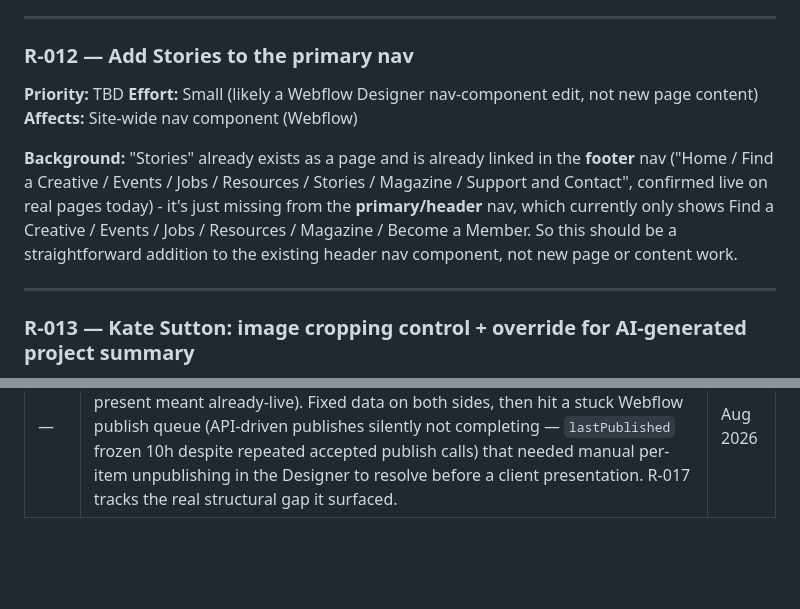
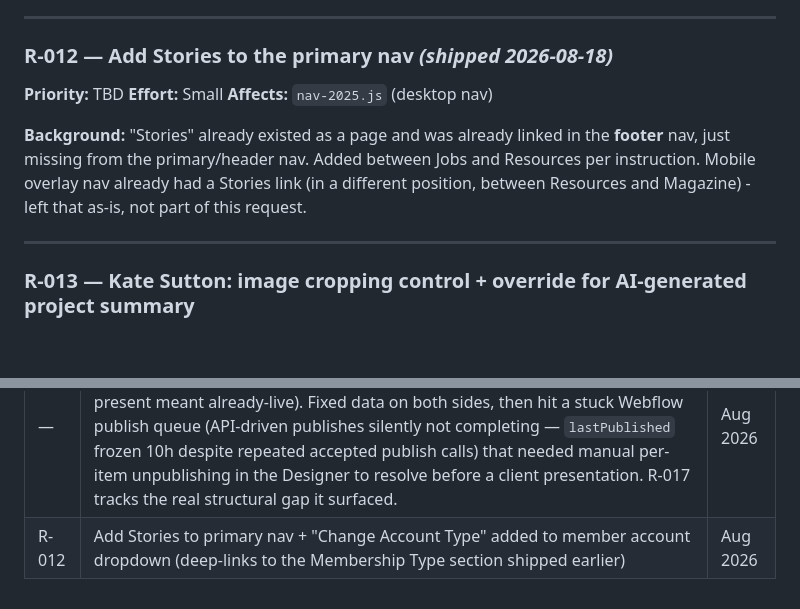
Before and after one commit to mtnsmade/mtns-made, a Markdown page: ROADMAP.md, 2 parts joined by grey strips. GitHub-like rendering; blank space fills up the shorter version.

Commit message:
ROADMAP: mark R-012 shipped
Co-Authored-By: Claude Sonnet 5 <noreply@anthropic.com>

```diff
--- a/ROADMAP.md
+++ b/ROADMAP.md
@@ -334,12 +334,12 @@ This isn't just an unused column - `project-reminder/index.ts` filters on `profi
 
 ---
 
-### R-012 — Add Stories to the primary nav
+### R-012 — Add Stories to the primary nav *(shipped 2026-08-18)*
 **Priority:** TBD
-**Effort:** Small (likely a Webflow Designer nav-component edit, not new page content)
-**Affects:** Site-wide nav component (Webflow)
+**Effort:** Small
+**Affects:** `nav-2025.js` (desktop nav)
 
-**Background:** "Stories" already exists as a page and is already linked in the **footer** nav ("Home / Find a Creative / Events / Jobs / Resources / Stories / Magazine / Support and Contact", confirmed live on real pages today) - it's just missing from the **primary/header** nav, which currently only shows Find a Creative / Events / Jobs / Resources / Magazine / Become a Member. So this should be a straightforward addition to the existing header nav component, not new page or content work.
+**Background:** "Stories" already existed as a page and was already linked in the **footer** nav, just missing from the primary/header nav. Added between Jobs and Resources per instruction. Mobile overlay nav already had a Stories link (in a different position, between Resources and Magazine) - left that as-is, not part of this request.
 
 ---
 
@@ -464,3 +464,4 @@ This has never surfaced before purely because no one has ever published a batch
 | — | `profile_complete` bug: fixed 12 members false-negative, 9 members false-positive | Mar 2026 |
 | — | Reece McMillan incident: fixed `createMember` slug-collision handling + `[object Object]` error masking; audited and fixed the same gap in `query-members` (R-015 tracks the one remaining signup-time nuance) | Aug 2026 |
 | — | Events "What's On" page incident: bulk-correcting 46 stuck-pending imported events wrongly published them live (wrong assumption that `webflow_id` present meant already-live). Fixed data on both sides, then hit a stuck Webflow publish queue (API-driven publishes silently not completing — `lastPublished` frozen 10h despite repeated accepted publish calls) that needed manual per-item unpublishing in the Designer to resolve before a client presentation. R-017 tracks the real structural gap it surfaced. | Aug 2026 |
+| R-012 | Add Stories to primary nav + "Change Account Type" added to member account dropdown (deep-links to the Membership Type section shipped earlier) | Aug 2026 |
```
